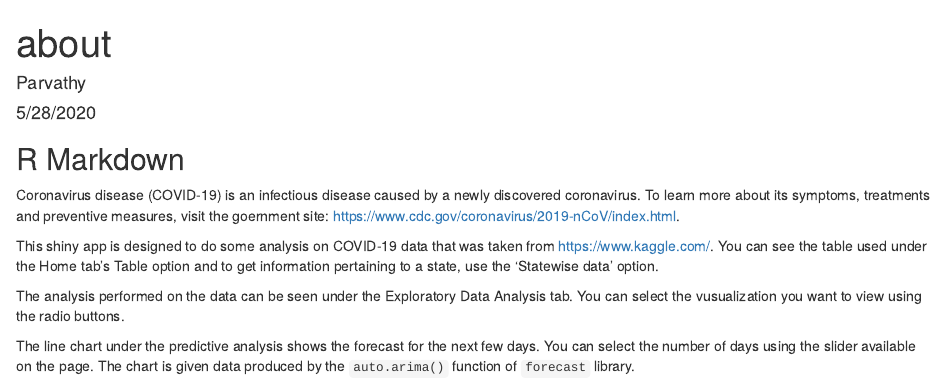
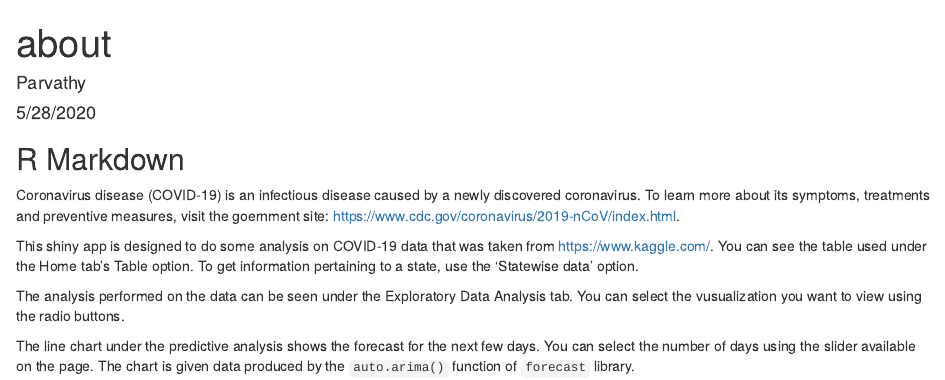
Before and after one commit to Parvathy47/Parvathy47.github.io, an R Markdown document (about.Rmd): the page in a window 1100 px wide, from its top. Rendered offline with R 4.5, knitr and Pandoc, with nearby package versions.

Commit message:
Update about.Rmd

```diff
--- a/about.Rmd
+++ b/about.Rmd
@@ -9,7 +9,7 @@ output: html_document
 
 Coronavirus disease (COVID-19) is an infectious disease caused by a newly discovered coronavirus. To learn more about its symptoms, treatments and preventive measures, visit the goernment site:  <https://www.cdc.gov/coronavirus/2019-nCoV/index.html>.
 
-This shiny app is designed to do some analysis on COVID-19 data that was taken from <https://www.kaggle.com/>. You can see the table used under the Home tab's Table option and to get information pertaining to a state, use the 'Statewise data' option.
+This shiny app is designed to do some analysis on COVID-19 data that was taken from <https://www.kaggle.com/>. You can see the table used under the Home tab's Table option. To get information pertaining to a state, use the 'Statewise data' option.
 
 The analysis performed on the data can be seen under the Exploratory Data Analysis tab. You can select the vusualization you want to view using the radio buttons.
 
```
